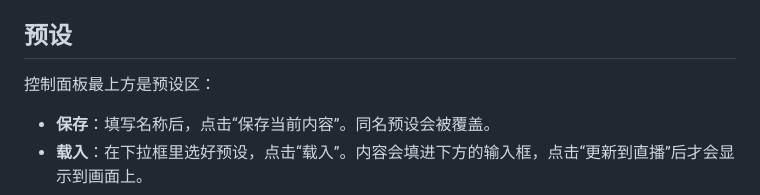
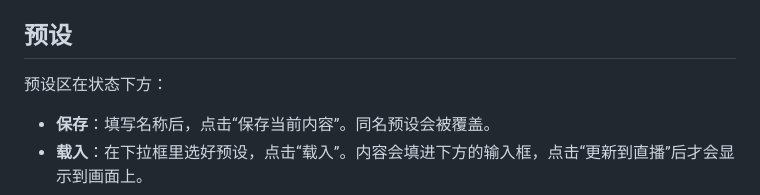
Before and after one commit to Turing-Mirror/TRM-Live-UI, a Markdown page: docs/使用说明.md, the part around the change. GitHub-like rendering.

Commit message:
docs: 修正预设区位置说明
Co-Authored-By: Claude Opus 5.5 <noreply@anthropic.com>

```diff
--- a/docs/使用说明.md
+++ b/docs/使用说明.md
@@ -63,7 +63,7 @@
 
 ## 预设
 
-控制面板最上方是预设区：
+预设区在状态下方：
 
 - **保存**：填写名称后，点击“保存当前内容”。同名预设会被覆盖。
 - **载入**：在下拉框里选好预设，点击“载入”。内容会填进下方的输入框，点击“更新到直播”后才会显示到画面上。
```
